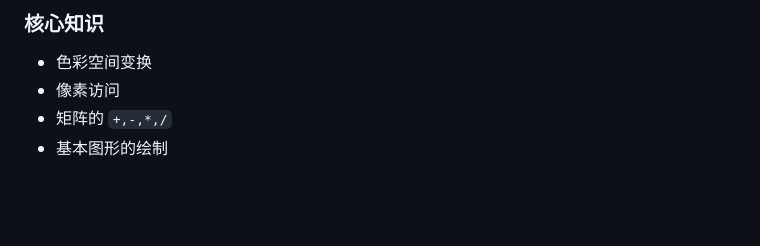
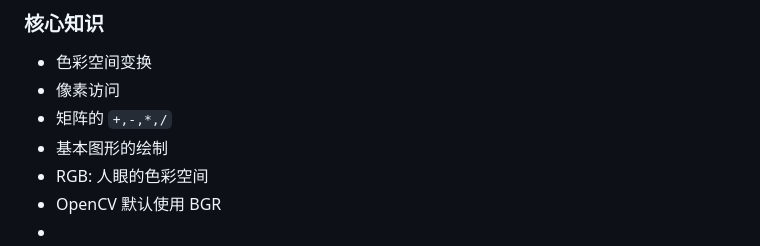
Before and after one commit to hutaodd/mylibrary, a Markdown page: opencv,YOLO/目标一 车辆检测.md, the part around the change. Drawn GitHub-style; blank space fills up the shorter version.

Commit message:
Auto-sync: 2024-10-10 22:11:30

```diff
--- a/opencv,YOLO/目标一 车辆检测.md
+++ b/opencv,YOLO/目标一 车辆检测.md
@@ -491,3 +491,6 @@ cv2.destroyAllWindows()
 - 像素访问
 - 矩阵的 `+,-,*,/`
 - 基本图形的绘制
+- RGB: 人眼的色彩空间
+- OpenCV 默认使用 BGR
+-
```
